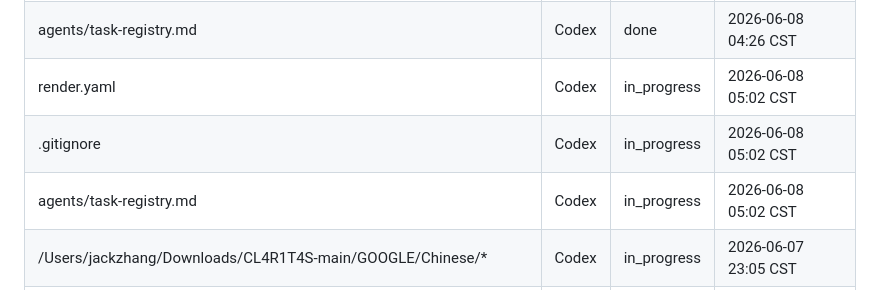
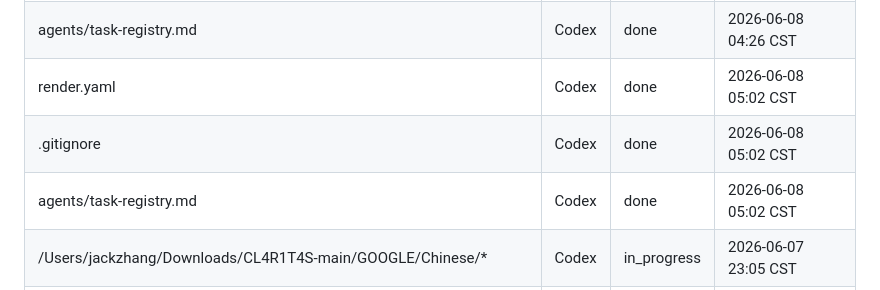
Before and after one commit to Redmad-jack/Unnamed_system, a Markdown page: agents/task-registry.md, the part around the change. GitHub-like rendering.

Commit message:
Mark deployment prep task done

```diff
--- a/agents/task-registry.md
+++ b/agents/task-registry.md
@@ -61,9 +61,9 @@ Status values: `in_progress`, `done`
 | docs/TECH_STACK.md | Codex | done | 2026-06-08 04:26 CST |
 | docs/progress.md | Codex | done | 2026-06-08 04:26 CST |
 | agents/task-registry.md | Codex | done | 2026-06-08 04:26 CST |
-| render.yaml | Codex | in_progress | 2026-06-08 05:02 CST |
-| .gitignore | Codex | in_progress | 2026-06-08 05:02 CST |
-| agents/task-registry.md | Codex | in_progress | 2026-06-08 05:02 CST |
+| render.yaml | Codex | done | 2026-06-08 05:02 CST |
+| .gitignore | Codex | done | 2026-06-08 05:02 CST |
+| agents/task-registry.md | Codex | done | 2026-06-08 05:02 CST |
 | /Users/jackzhang/Downloads/CL4R1T4S-main/GOOGLE/Chinese/* | Codex | in_progress | 2026-06-07 23:05 CST |
 | /Users/jackzhang/Downloads/CL4R1T4S-main/OPENAI/Chinese/* | Codex | in_progress | 2026-06-07 23:05 CST |
 | /Users/jackzhang/Downloads/CL4R1T4S-main/ANTHROPIC/Chinese/* | Codex | in_progress | 2026-06-07 23:05 CST |
```
